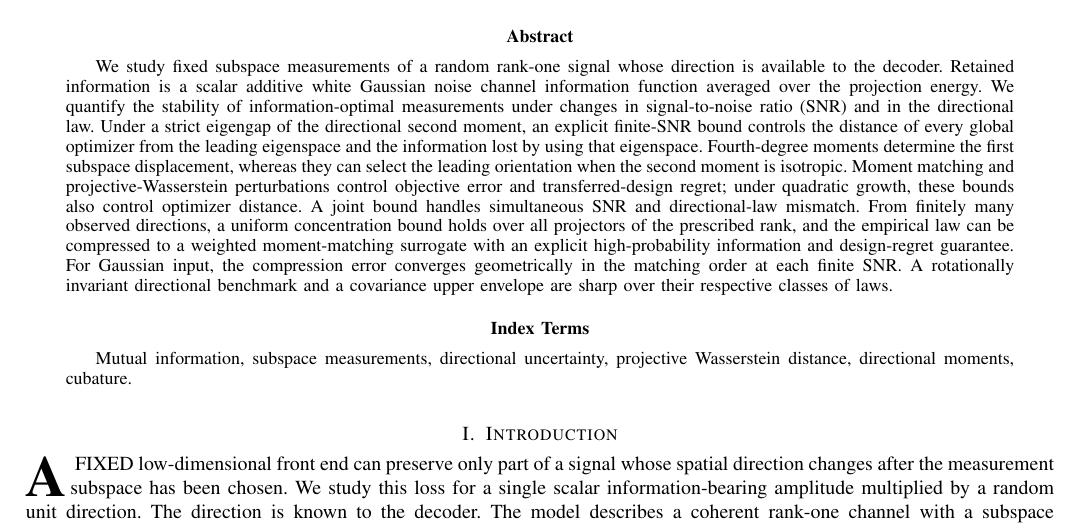
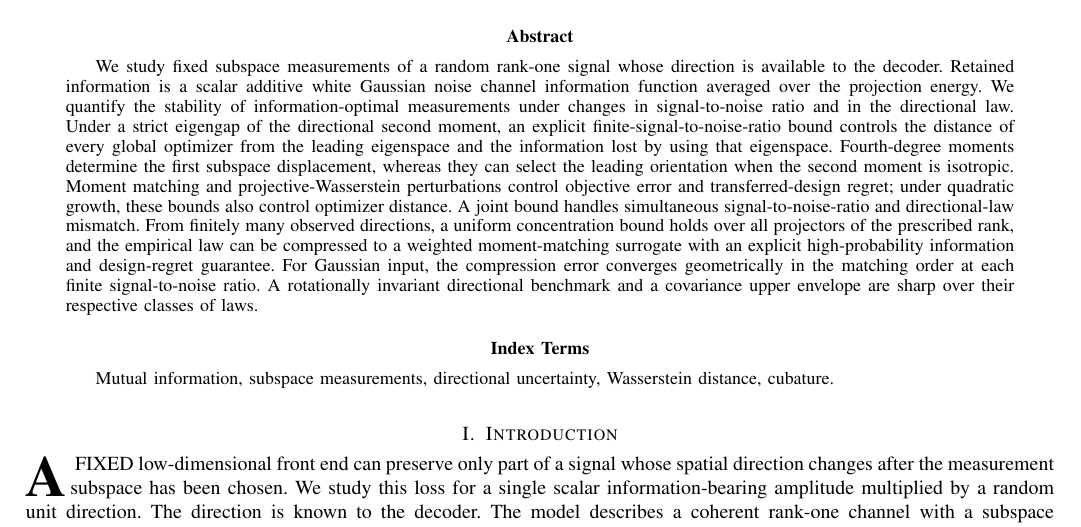
Before and after one commit to HuyHoangLe0201/stability-fixed-subspace-measurements, a LaTeX paper (paper/main.tex): part of page 1 of 20, cut so that both start at the same text. Compiled offline with pdfLaTeX; a missing font is replaced by an installed copy or a similar font; a LaTeX package or settings file that is missing is left out.

Commit message:
Prepare abstract and keywords for T-IT submission

```diff
--- a/paper/main.tex
+++ b/paper/main.tex
@@ -147,11 +147,11 @@ certify the global maximum.}
 \maketitle
 
 \begin{abstract}
-We study fixed subspace measurements of a random rank-one signal whose direction is available to the decoder. Retained information is a scalar additive white Gaussian noise channel information function averaged over the projection energy. We quantify the stability of information-optimal measurements under changes in signal-to-noise ratio (SNR) and in the directional law. Under a strict eigengap of the directional second moment, an explicit finite-SNR bound controls the distance of every global optimizer from the leading eigenspace and the information lost by using that eigenspace. Fourth-degree moments determine the first subspace displacement, whereas they can select the leading orientation when the second moment is isotropic. Moment matching and projective-Wasserstein perturbations control objective error and transferred-design regret; under quadratic growth, these bounds also control optimizer distance. A joint bound handles simultaneous SNR and directional-law mismatch. From finitely many observed directions, a uniform concentration bound holds over all projectors of the prescribed rank, and the empirical law can be compressed to a weighted moment-matching surrogate with an explicit high-probability information and design-regret guarantee. For Gaussian input, the compression error converges geometrically in the matching order at each finite SNR. A rotationally invariant directional benchmark and a covariance upper envelope are sharp over their respective classes of laws.
+We study fixed subspace measurements of a random rank-one signal whose direction is available to the decoder. Retained information is a scalar additive white Gaussian noise channel information function averaged over the projection energy. We quantify the stability of information-optimal measurements under changes in signal-to-noise ratio and in the directional law. Under a strict eigengap of the directional second moment, an explicit finite-signal-to-noise-ratio bound controls the distance of every global optimizer from the leading eigenspace and the information lost by using that eigenspace. Fourth-degree moments determine the first subspace displacement, whereas they can select the leading orientation when the second moment is isotropic. Moment matching and projective-Wasserstein perturbations control objective error and transferred-design regret; under quadratic growth, these bounds also control optimizer distance. A joint bound handles simultaneous signal-to-noise-ratio and directional-law mismatch. From finitely many observed directions, a uniform concentration bound holds over all projectors of the prescribed rank, and the empirical law can be compressed to a weighted moment-matching surrogate with an explicit high-probability information and design-regret guarantee. For Gaussian input, the compression error converges geometrically in the matching order at each finite signal-to-noise ratio. A rotationally invariant directional benchmark and a covariance upper envelope are sharp over their respective classes of laws.
 \end{abstract}
 
 \begin{IEEEkeywords}
-Mutual information, subspace measurements, directional uncertainty, projective Wasserstein distance, directional moments, cubature.
+Mutual information, subspace measurements, directional uncertainty, Wasserstein distance, cubature.
 \end{IEEEkeywords}
 
 \section{Introduction}
```
Also changed, not shown: paper/main.pdf.
